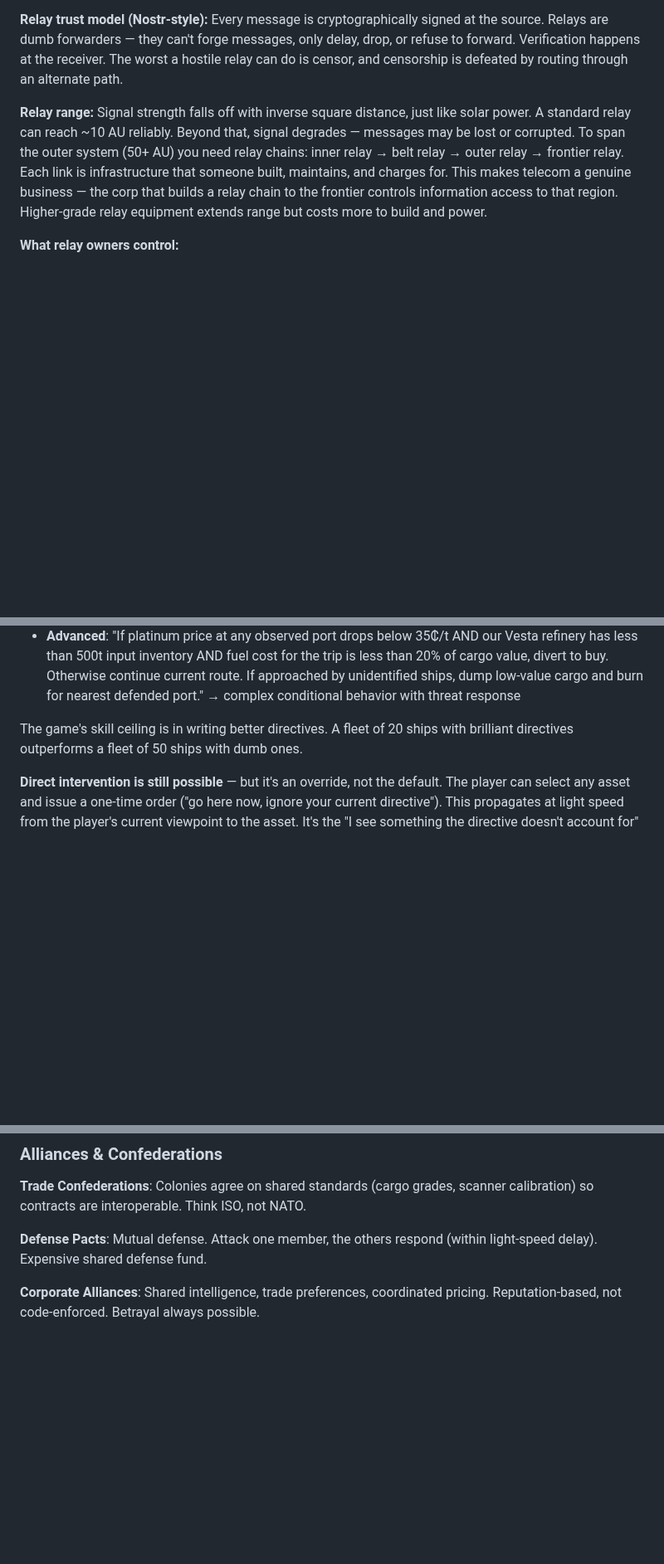
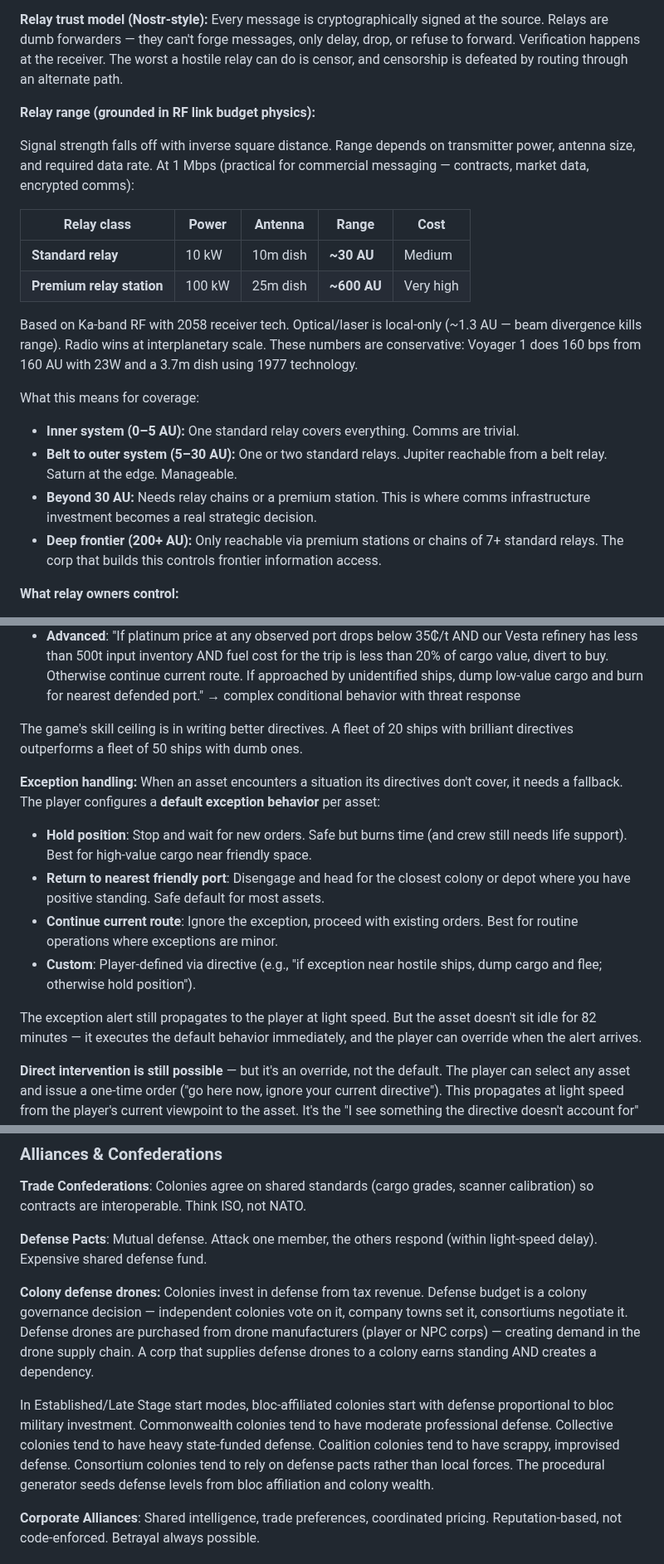
Before and after one commit to kzKallisti/WarpDrive, a Markdown page: GAME_DESIGN.md, 3 parts joined by grey strips. Shown at 83% size. Drawn GitHub-style; blank space fills up the shorter version.

Commit message:
Address remaining design issues: relays, exceptions, bankruptcy, defense
Relay range grounded in RF link budget physics: standard relay ~30 AU
(10kW, 10m dish), premium station ~600 AU (100kW, 25m). Inner system
is trivially covered. Interesting infrastructure starts beyond 30 AU.

Directive exception handling: configurable default behavior (hold,
return to port, continue, custom). Asset acts immediately on fallback,
player overrides when alert arrives via relay.

Total wipeout: bankrupt but not dead. CEO still exists, can negotiate
loans/gifts/partnerships. Sandbox never forces game-over.

Colony defense drones: sourced from drone manufacturers via tax
revenue. Defense levels seeded from political bloc affiliation.
Supply chain creates corp dependency on defense suppliers.

Co-Authored-By: Claude Opus 4.6 (1M context) <noreply@anthropic.com>

```diff
--- a/GAME_DESIGN.md
+++ b/GAME_DESIGN.md
@@ -751,13 +759,30 @@ source. Relays are dumb forwarders — they can't forge messages, only delay, dr
 refuse to forward. Verification happens at the receiver. The worst a hostile relay can
 do is censor, and censorship is defeated by routing through an alternate path.
 
-**Relay range:** Signal strength falls off with inverse square distance, just like solar
-power. A standard relay can reach ~10 AU reliably. Beyond that, signal degrades — messages
-may be lost or corrupted. To span the outer system (50+ AU) you need relay chains:
-inner relay → belt relay → outer relay → frontier relay. Each link is infrastructure that
-someone built, maintains, and charges for. This makes telecom a genuine business — the
-corp that builds a relay chain to the frontier controls information access to that region.
-Higher-grade relay equipment extends range but costs more to build and power.
+**Relay range (grounded in RF link budget physics):**
+
+Signal strength falls off with inverse square distance. Range depends on transmitter
+power, antenna size, and required data rate. At 1 Mbps (practical for commercial
+messaging — contracts, market data, encrypted comms):
+
+| Relay class | Power | Antenna | Range | Cost |
+|-------------|-------|---------|-------|------|
+| **Standard relay** | 10 kW | 10m dish | **~30 AU** | Medium |
+| **Premium relay station** | 100 kW | 25m dish | **~600 AU** | Very high |
+
+Based on Ka-band RF with 2058 receiver tech. Optical/laser is local-only (~1.3 AU —
+beam divergence kills range). Radio wins at interplanetary scale. These numbers are
+conservative: Voyager 1 does 160 bps from 160 AU with 23W and a 3.7m dish using 1977
+technology.
+
+What this means for coverage:
+- **Inner system (0–5 AU):** One standard relay covers everything. Comms are trivial.
+- **Belt to outer system (5–30 AU):** One or two standard relays. Jupiter reachable
+  from a belt relay. Saturn at the edge. Manageable.
+- **Beyond 30 AU:** Needs relay chains or a premium station. This is where comms
+  infrastructure investment becomes a real strategic decision.
+- **Deep frontier (200+ AU):** Only reachable via premium stations or chains of 7+
+  standard relays. The corp that builds this controls frontier information access.
 
 **What relay owners control:**
 - **Coverage**: Only relay in range of a frontier body? Monopoly pricing on bandwidth.
@@ -878,6 +903,22 @@ LLM entirely.
 The game's skill ceiling is in writing better directives. A fleet of 20 ships with
 brilliant directives outperforms a fleet of 50 ships with dumb ones.
 
+**Exception handling:** When an asset encounters a situation its directives don't cover,
+it needs a fallback. The player configures a **default exception behavior** per asset:
+
+- **Hold position**: Stop and wait for new orders. Safe but burns time (and crew
+  still needs life support). Best for high-value cargo near friendly space.
+- **Return to nearest friendly port**: Disengage and head for the closest colony or
+  depot where you have positive standing. Safe default for most assets.
+- **Continue current route**: Ignore the exception, proceed with existing orders.
+  Best for routine operations where exceptions are minor.
+- **Custom**: Player-defined via directive (e.g., "if exception near hostile ships,
+  dump cargo and flee; otherwise hold position").
+
+The exception alert still propagates to the player at light speed. But the asset
+doesn't sit idle for 82 minutes — it executes the default behavior immediately, and
+the player can override when the alert arrives.
+
 **Direct intervention is still possible** — but it's an override, not the default.
 The player can select any asset and issue a one-time order ("go here now, ignore your
 current directive"). This propagates at light speed from the player's current viewpoint
@@ -1295,6 +1336,19 @@ calibration) so contracts are interoperable. Think ISO, not NATO.
 
 **Defense Pacts**: Mutual defense. Attack one member, the others respond (within
 light-speed delay). Expensive shared defense fund.
+
+**Colony defense drones:** Colonies invest in defense from tax revenue. Defense budget
+is a colony governance decision — independent colonies vote on it, company towns set
+it, consortiums negotiate it. Defense drones are purchased from drone manufacturers
+(player or NPC corps) — creating demand in the drone supply chain. A corp that supplies
+defense drones to a colony earns standing AND creates a dependency.
+
+In Established/Late Stage start modes, bloc-affiliated colonies start with defense
+proportional to bloc military investment. Commonwealth colonies tend to have moderate
+professional defense. Collective colonies tend to have heavy state-funded defense.
+Coalition colonies tend to have scrappy, improvised defense. Consortium colonies tend
+to rely on defense pacts rather than local forces. The procedural generator seeds
+defense levels from bloc affiliation and colony wealth.
 
 **Corporate Alliances**: Shared intelligence, trade preferences, coordinated pricing.
 Reputation-based, not code-enforced. Betrayal always possible.
```
Also changed, not shown: other parts of GAME_DESIGN.md (+8 -0 lines).
